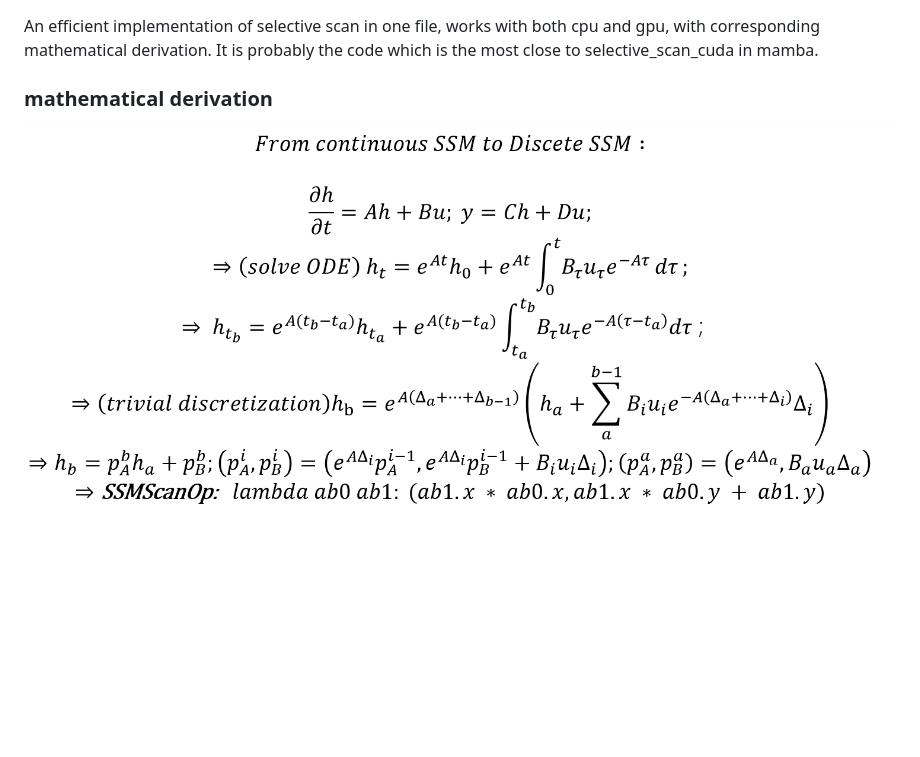
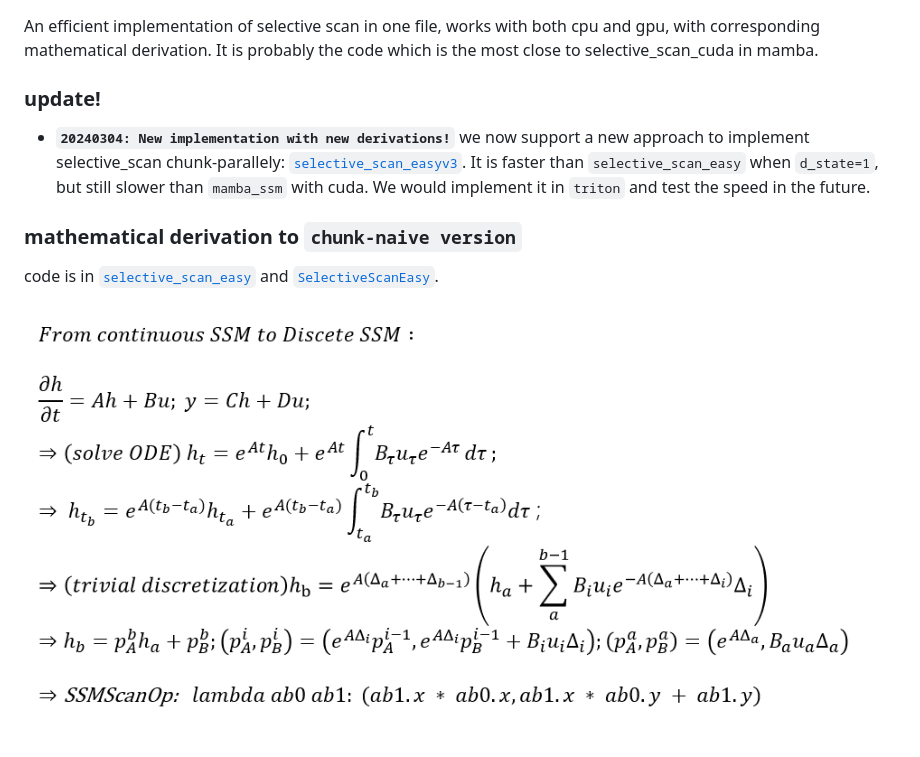
Before and after one commit to MzeroMiko/mamba-mini, a Markdown page: README.md, the part around one of its changes. Rendered like a GitHub page; pictures changed too: assets/derivation.png; blank space fills up the shorter version.

```diff
--- a/README.md
+++ b/README.md
@@ -1,6 +1,10 @@
 # mamba-mini
 An efficient implementation of selective scan in one file, works with both cpu and gpu, with corresponding mathematical derivation. It is probably the code which is the most close to selective_scan_cuda in mamba.
 
-### mathematical derivation
+### update!
+* **`20240304: New implementation with new derivations!`** we now support a new approach to implement selective_scan chunk-parallely: [`selective_scan_easyv3`](./test_selective_scan_easy.py). It is faster than `selective_scan_easy` when `d_state=1`, but still slower than `mamba_ssm` with cuda. We would implement it in `triton` and test the speed in the future.
+
+### mathematical derivation to `chunk-naive version`
+code is in [`selective_scan_easy`](./test_selective_scan_easy.py) and [`SelectiveScanEasy`](./test_selective_scan_easy.py).
 ![image](./assets/derivation.png)
 
```
Also changed, not shown: other parts of README.md (+9 -1 lines), assets/derivation_dk1.png (added), assets/derivation_general.png (added), assets/derivation_wdk.png (added), assets/derivation_wdv.png (added), 1 other file.
